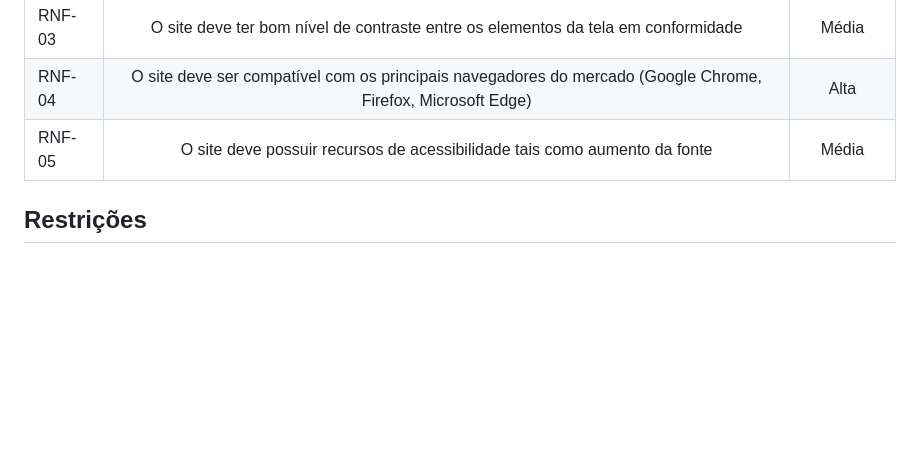
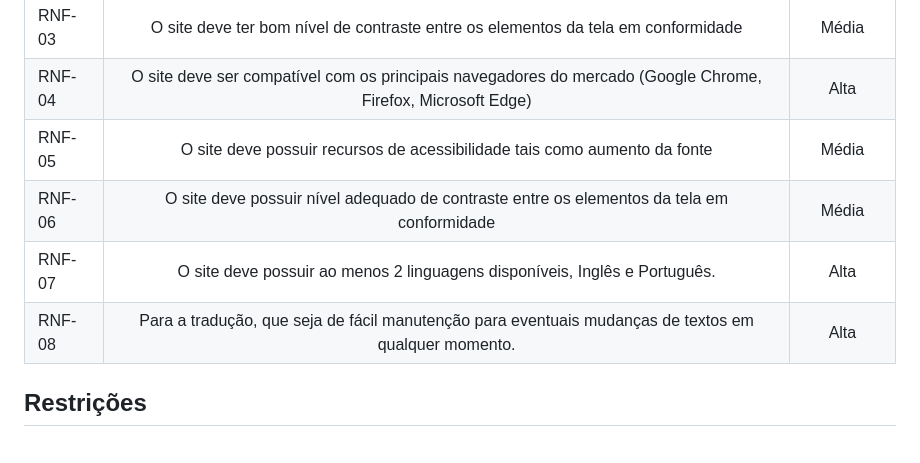
Before and after one commit to ICEI-PUC-Minas-PMV-SI/pmv-si-2023-1-e1-proj-web-t4-aprendizagemmusical, a Markdown page: docs/especification.md, the part around the change. GitHub-like rendering; blank space fills up the shorter version.

Commit message:
Update especification.md
adding non-functional requirements

```diff
--- a/docs/especification.md
+++ b/docs/especification.md
@@ -112,6 +112,9 @@ A tabela a seguir apresenta os requisitos não funcionais que o projeto deve pos
 | RNF-03 | O site deve ter bom nível de contraste entre os elementos da tela em conformidade                            | Média      |
 | RNF-04 | O site deve ser compatível com os principais navegadores do mercado (Google Chrome, Firefox, Microsoft Edge) | Alta       |
 | RNF-05 | O site deve possuir recursos de acessibilidade tais como aumento da fonte                                    | Média      |
+| RNF-06 | O site deve possuir nível adequado de contraste entre os elementos da tela em conformidade                                    | Média      |
+| RNF-07 | O site deve possuir ao menos 2 linguagens disponíveis, Inglês e Português.                                   | Alta      |
+| RNF-08 | Para a tradução, que seja de fácil manutenção para eventuais mudanças de textos em qualquer momento.                                  | Alta      |
 
 
 ## Restrições
```
